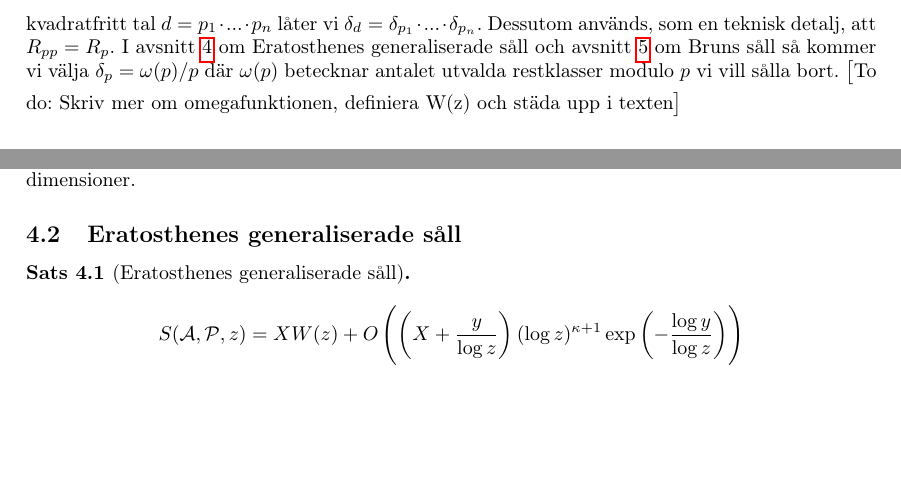
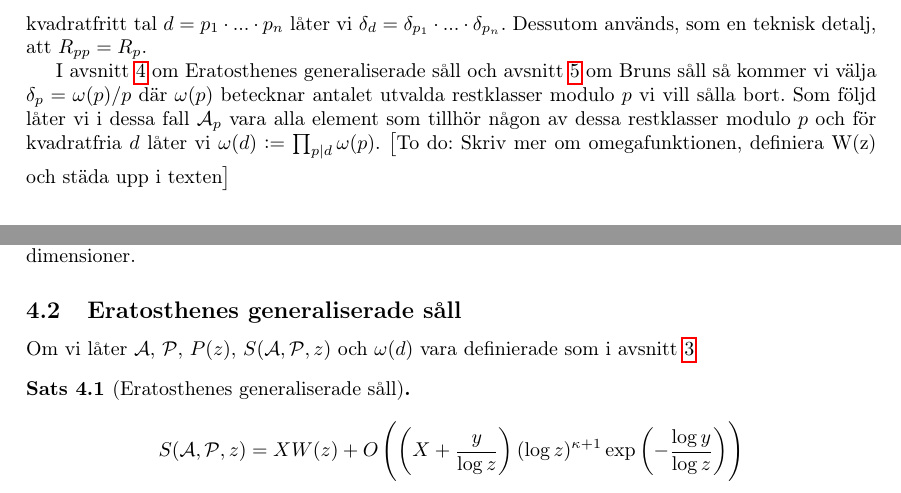
Before and after one commit to ElComadore/Matematiska-S-ll, a LaTeX paper (main.tex, which reads erik/eratosthenes.tex, erik/sallproblemet.tex): two parts of page 10 of 15, joined at a grey line, cut so that both start at the same text, the shorter picture padded with empty space. Compiled offline with pdfLaTeX.

Commit message:
Updates from Overleaf

```diff
--- a/erik/eratosthenes.tex
+++ b/erik/eratosthenes.tex
@@ -18,7 +18,7 @@ Eftersom \(\A_p\), för varje $p$, är definierad som en restklass modulo $p$ s
 
 \subsection{Eratosthenes generaliserade såll}
 
-
+Om vi låter $\A$, $\P$, $P(z)$, $\S{A}{P}{z}$ och $\omega(d)$ vara definierade som i avsnitt \ref{sallproblemet}
 
 \begin{theorem}[Eratosthenes generaliserade såll]\label{thm:EratosthenesSieve}
 
--- a/erik/sallproblemet.tex
+++ b/erik/sallproblemet.tex
@@ -13,5 +13,7 @@ Ett gemensamt drag hos de matematiska sållen diskuterade nedan är att låta \(
 \begin{align}
     \card{\A_p} = \delta_p X + R_p\label{deltaX}
 \end{align}
-där \(\delta_p \in [0, 1)\) kan betraktas som en uppskattning av andelen element i delmängden \(\A_p\) och \(R_p\) som en felterm. För \(p \neq q\) låter vi \(\delta_{pq} = \delta_p \delta_q\) så att \(\card{\A_{pq}} = \delta_p \delta_q X + R_{pq}\) och utvidgat för ett kvadratfritt tal \(d = p_1 \cdot ... \cdot p_n\) låter vi \(\delta_{d} = \delta_{p_1} \cdot ... \cdot \delta_{p_n}\). Dessutom används, som en teknisk detalj, att \(R_{pp} = R_p\). I avsnitt \ref{Eratosthenes} om Eratosthenes generaliserade såll och avsnitt \ref{brun} om Bruns såll så kommer vi välja \(\delta_p = \omega(p) / p\) där \(\omega(p)\) betecknar antalet utvalda restklasser modulo \(p\) vi vill sålla bort.
+där \(\delta_p \in [0, 1)\) kan betraktas som en uppskattning av andelen element i delmängden \(\A_p\) och \(R_p\) som en felterm. För \(p \neq q\) låter vi \(\delta_{pq} = \delta_p \delta_q\) så att \(\card{\A_{pq}} = \delta_p \delta_q X + R_{pq}\) och utvidgat för ett kvadratfritt tal \(d = p_1 \cdot ... \cdot p_n\) låter vi \(\delta_{d} = \delta_{p_1} \cdot ... \cdot \delta_{p_n}\). Dessutom används, som en teknisk detalj, att \(R_{pp} = R_p\).
+
+I avsnitt \ref{Eratosthenes} om Eratosthenes generaliserade såll och avsnitt \ref{brun} om Bruns såll så kommer vi välja \(\delta_p = \omega(p) / p\) där \(\omega(p)\) betecknar antalet utvalda restklasser modulo \(p\) vi vill sålla bort. Som följd låter vi i dessa fall \(\A_p\) vara alla element som tillhör någon av dessa restklasser modulo $p$ och för kvadratfria $d$ låter vi \(\omega(d) := \prod_{p \divides d} \omega(p)\). % Alt. säga omega(d) helt multiplikativ
 \todo{Skriv mer om omegafunktionen, definiera W(z) och städa upp i texten}
```
